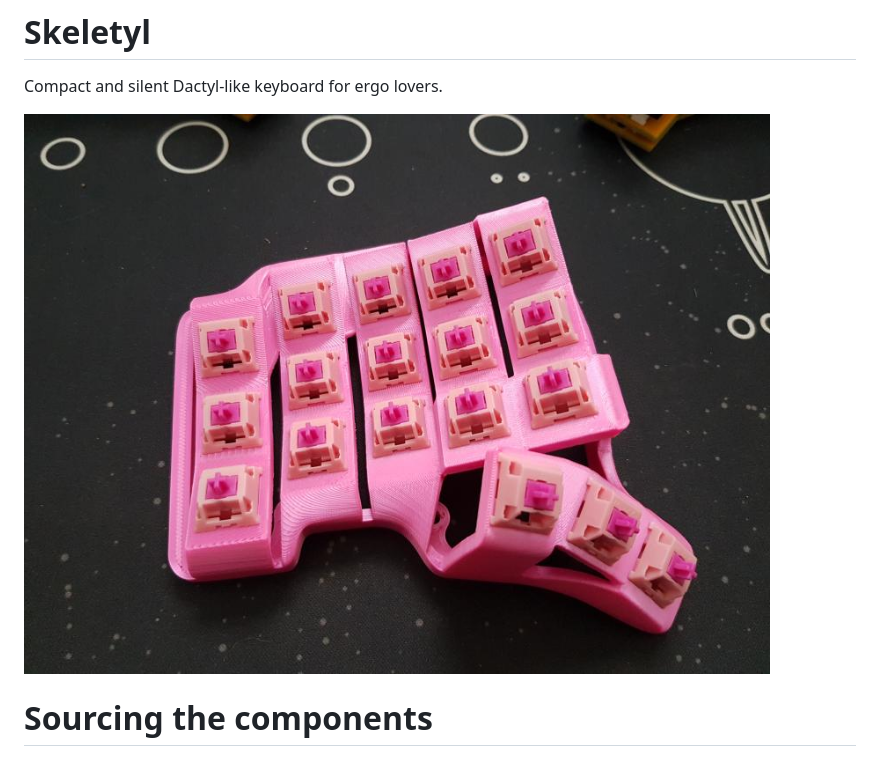
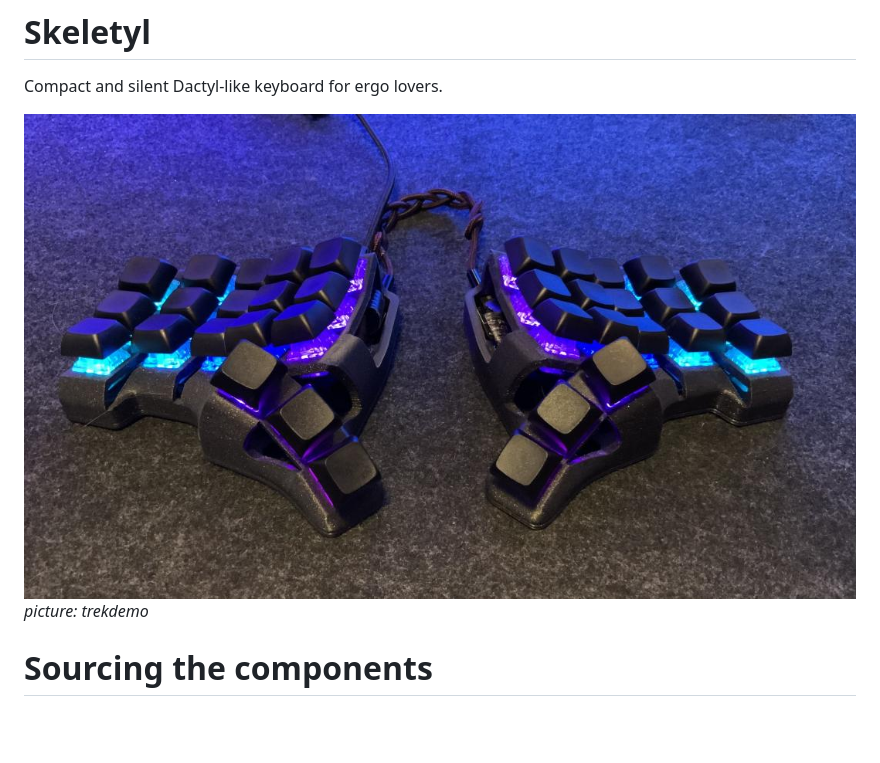
Before and after one commit to Bastardkb/Skeletyl, a Markdown page: README.md, the part around the change. GitHub-like rendering; pictures changed too: pics/c1.jpg (added); blank space fills up the shorter version.

Commit message:
pcis

```diff
--- a/README.md
+++ b/README.md
@@ -2,7 +2,8 @@
 
 Compact and silent Dactyl-like keyboard for ergo lovers.
 
-![](pics/4.jpg)
+![](pics/c1.jpg)
+*picture: trekdemo*
 
 # Sourcing the components
 
```
